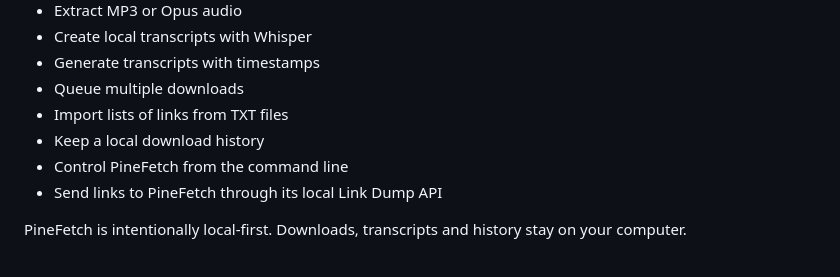
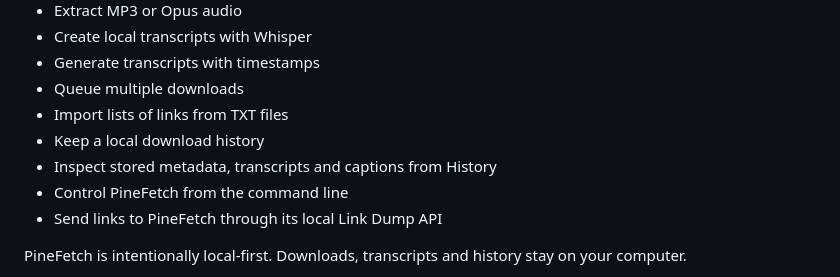
Before and after one commit to oliverjessner/PineFetch, a Markdown page: README.md, the part around one of its changes. Rendered like a GitHub page.

Commit message:
more data view in history

```diff
--- a/README.md
+++ b/README.md
@@ -21,6 +21,7 @@ No account. No cloud. Your files stay on your machine.
 - Queue multiple downloads
 - Import lists of links from TXT files
 - Keep a local download history
+- Inspect stored metadata, transcripts and captions from History
 - Control PineFetch from the command line
 - Send links to PineFetch through its local Link Dump API
 
```
Also changed, not shown: other parts of README.md (+4 -0 lines).
